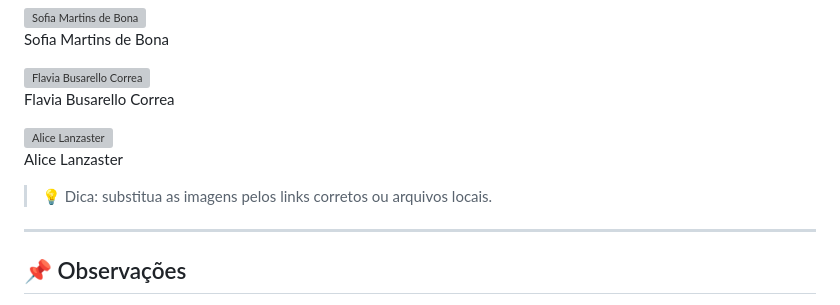
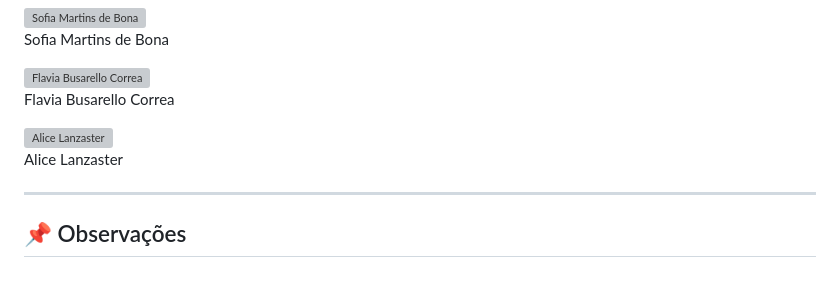
Before and after one commit to OtavioAugustodaRoza/NewPI-2k25, a Markdown page: project/README.md, the part around the change. GitHub-like rendering; blank space fills up the shorter version; grey boxes are pictures that could not be loaded.

```diff
--- a/project/README.md
+++ b/project/README.md
@@ -95,8 +95,6 @@ O usuário informa peso e altura e recebe o valor do IMC com classificação:
 
 </div>
 
-> 💡 Dica: substitua as imagens pelos links corretos ou arquivos locais.
-
 ---
 
 ## 📌 Observações
```
